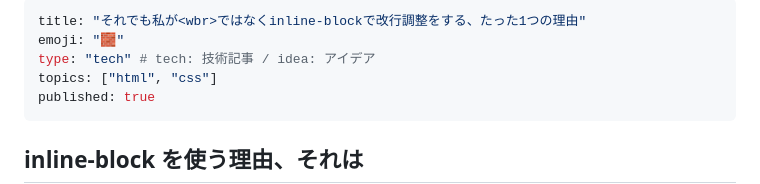
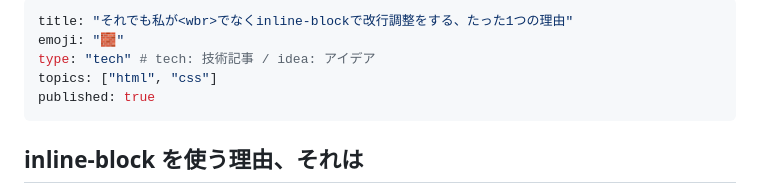
Before and after one commit to kagankan/zenn-articles, a Markdown page: articles/css-control-break.md, the part around the change. Rendered like a GitHub page.

Commit message:
OGP改行位置調整のためにタイトル調整

```diff
--- a/articles/css-control-break.md
+++ b/articles/css-control-break.md
@@ -1,5 +1,5 @@
 ---
-title: "それでも私が<wbr>ではなくinline-blockで改行調整をする、たった1つの理由"
+title: "それでも私が<wbr>でなくinline-blockで改行調整をする、たった1つの理由"
 emoji: "🧱"
 type: "tech" # tech: 技術記事 / idea: アイデア
 topics: ["html", "css"]
```
